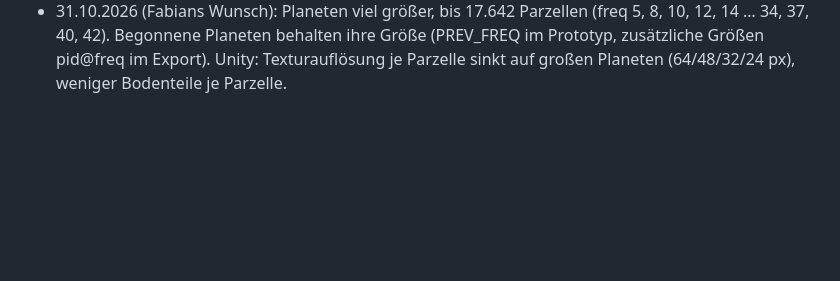
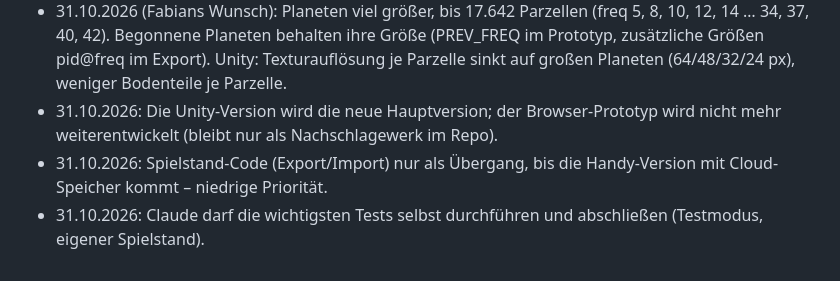
Before and after one commit to GhostOFabian/Lunar-Cleanup-Tycoon, a Markdown page: docs/DECISIONS.md, the part around the change. Drawn GitHub-style; blank space fills up the shorter version.

Commit message:
DECISIONS: Unity wird Hauptversion
Co-Authored-By: Claude Opus 5.5 <noreply@anthropic.com>
Claude-Session: https://claude.ai/code/session_01BgWwPMjR5e7A1i71jfEEtX

```diff
--- a/docs/DECISIONS.md
+++ b/docs/DECISIONS.md
@@ -200,3 +200,6 @@ Je eine Zeile: Entscheidung – Grund. Neue Einträge unten anfügen.
 - 31.10.2026: Kamera beim Wischen: am Bildschirmrand dreht sich der Planet mit, Pfeiltasten/WASD verschieben, rechte Maustaste dreht ohne den Wisch zu beenden. Scheinwerfer, Lichtkegel und Laternen-Lichtflecken sind tagsüber aus; durchsichtige Teile werfen keine Schatten.
 - 31.10.2026 (Fabians Wunsch): Die Webseite bietet nur noch die Unity-Version an; der Browser-Prototyp bleibt als Referenz im Repo (prototype/), ist aber nirgends mehr verlinkt.
 - 31.10.2026 (Fabians Wunsch): Planeten viel größer, bis 17.642 Parzellen (freq 5, 8, 10, 12, 14 … 34, 37, 40, 42). Begonnene Planeten behalten ihre Größe (PREV_FREQ im Prototyp, zusätzliche Größen pid@freq im Export). Unity: Texturauflösung je Parzelle sinkt auf großen Planeten (64/48/32/24 px), weniger Bodenteile je Parzelle.
+- 31.10.2026: Die Unity-Version wird die neue Hauptversion; der Browser-Prototyp wird nicht mehr weiterentwickelt (bleibt nur als Nachschlagewerk im Repo).
+- 31.10.2026: Spielstand-Code (Export/Import) nur als Übergang, bis die Handy-Version mit Cloud-Speicher kommt – niedrige Priorität.
+- 31.10.2026: Claude darf die wichtigsten Tests selbst durchführen und abschließen (Testmodus, eigener Spielstand).
```
